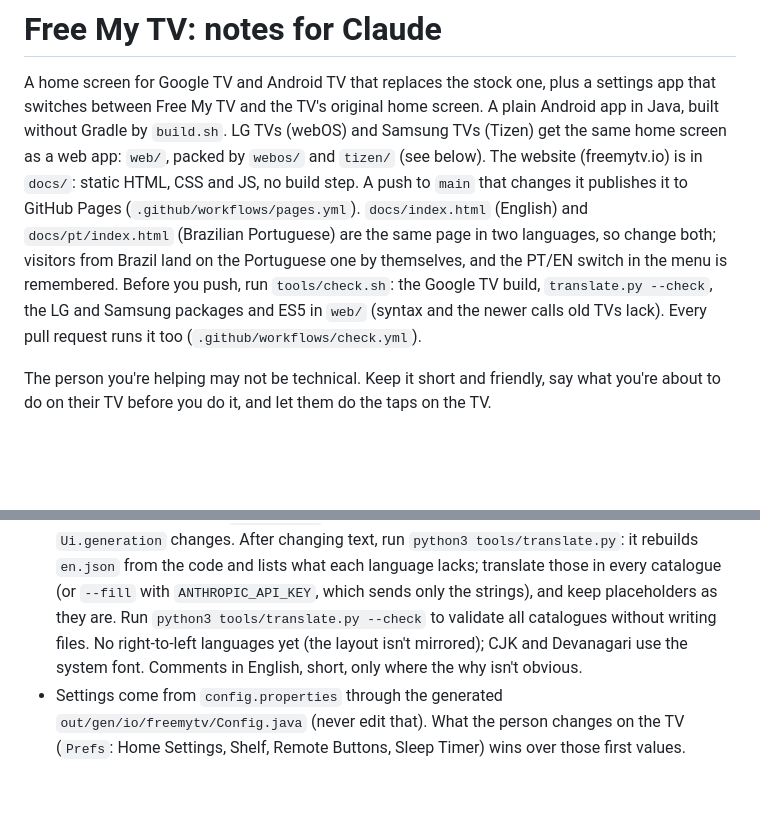
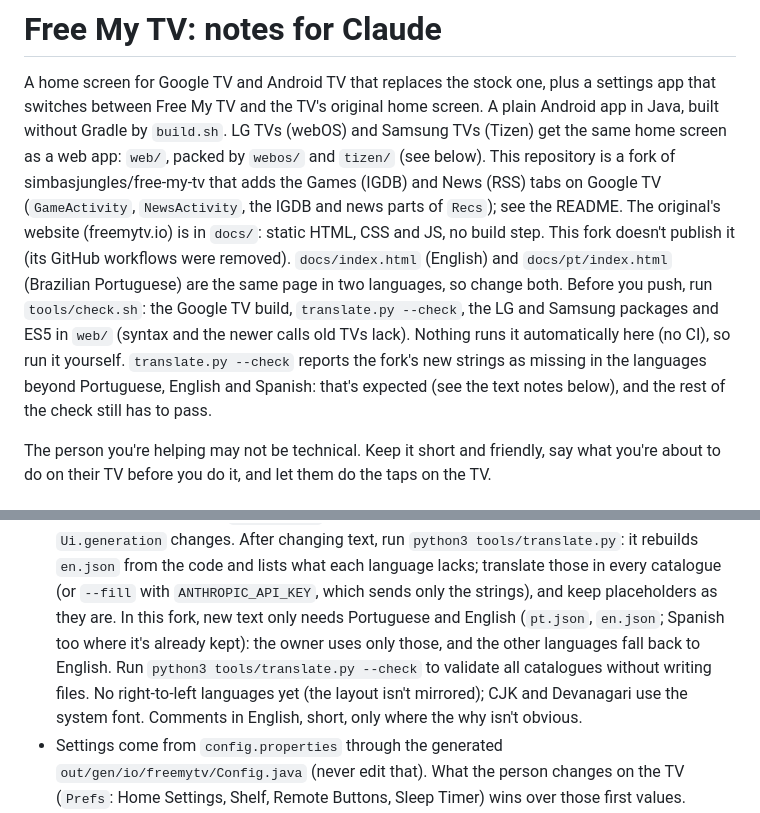
Before and after one commit to IvanFreitasMaeda/free-my-tv, a Markdown page: CLAUDE.md, 2 parts joined by grey strips. GitHub-like rendering; blank space fills up the shorter version.

Commit message:
CLAUDE.md: fork sem CI, site não publicado e textos novos só em português e inglês
Co-Authored-By: Claude Opus 5.5 <noreply@anthropic.com>
Claude-Session: https://claude.ai/code/session_01Pe4dAfVAQAxHdLHsBpyMVz

```diff
--- a/CLAUDE.md
+++ b/CLAUDE.md
@@ -4,12 +4,15 @@ A home screen for Google TV and Android TV that replaces the stock one, plus a s
 Free My TV and the TV's original home screen. A plain Android app in Java, built without Gradle by `build.sh`.
 LG TVs (webOS) and Samsung TVs (Tizen) get the same home screen as a web app: `web/`, packed by `webos/` and `tizen/`
 (see below).
-The website (freemytv.io) is in `docs/`: static HTML, CSS and JS, no build step. A push to `main` that changes it
-publishes it to GitHub Pages (`.github/workflows/pages.yml`). `docs/index.html` (English) and `docs/pt/index.html`
-(Brazilian Portuguese) are the same page in two languages, so change both; visitors from Brazil land on the
-Portuguese one by themselves, and the PT/EN switch in the menu is remembered.
+This repository is a fork of simbasjungles/free-my-tv that adds the Games (IGDB) and News (RSS) tabs on Google TV
+(`GameActivity`, `NewsActivity`, the IGDB and news parts of `Recs`); see the README.
+The original's website (freemytv.io) is in `docs/`: static HTML, CSS and JS, no build step. This fork doesn't publish
+it (its GitHub workflows were removed). `docs/index.html` (English) and `docs/pt/index.html` (Brazilian Portuguese)
+are the same page in two languages, so change both.
 Before you push, run `tools/check.sh`: the Google TV build, `translate.py --check`, the LG and Samsung packages and
-ES5 in `web/` (syntax and the newer calls old TVs lack). Every pull request runs it too (`.github/workflows/check.yml`).
+ES5 in `web/` (syntax and the newer calls old TVs lack). Nothing runs it automatically here (no CI), so run it
+yourself. `translate.py --check` reports the fork's new strings as missing in the languages beyond Portuguese,
+English and Spanish: that's expected (see the text notes below), and the rest of the check still has to pass.
 
 The person you're helping may not be technical. Keep it short and friendly, say what you're about to do on their TV
 before you do it, and let them do the taps on the TV.
@@ -208,7 +211,8 @@ entries; its system pieces are in `PROTECTED`. USB debugging opens ADB on 5555 t
   drawn every frame is cached and made again when `Ui.generation` changes. After changing text, run
   `python3 tools/translate.py`: it rebuilds `en.json` from the code and lists what each language lacks; translate those
   in every catalogue (or `--fill` with `ANTHROPIC_API_KEY`, which sends only the strings), and keep placeholders as they
-  are. Run `python3 tools/translate.py --check` to validate all catalogues without writing files.
+  are. In this fork, new text only needs Portuguese and English (`pt.json`, `en.json`; Spanish too where it's
+  already kept): the owner uses only those, and the other languages fall back to English. Run `python3 tools/translate.py --check` to validate all catalogues without writing files.
   No right-to-left languages yet (the layout isn't mirrored); CJK and Devanagari use the system font.
   Comments in English, short, only where the why isn't obvious.
 - Settings come from `config.properties` through the generated `out/gen/io/freemytv/Config.java` (never edit that).
```
